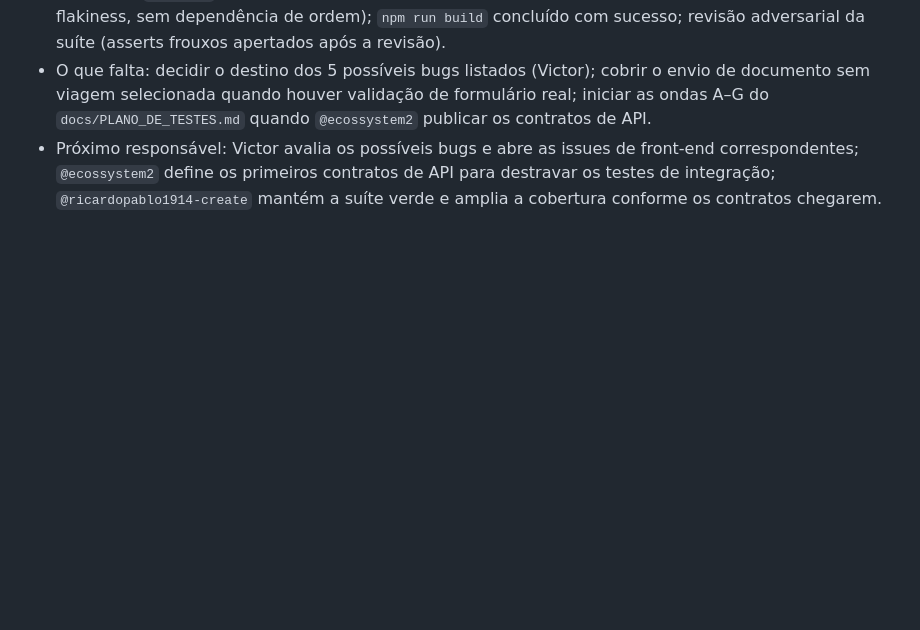
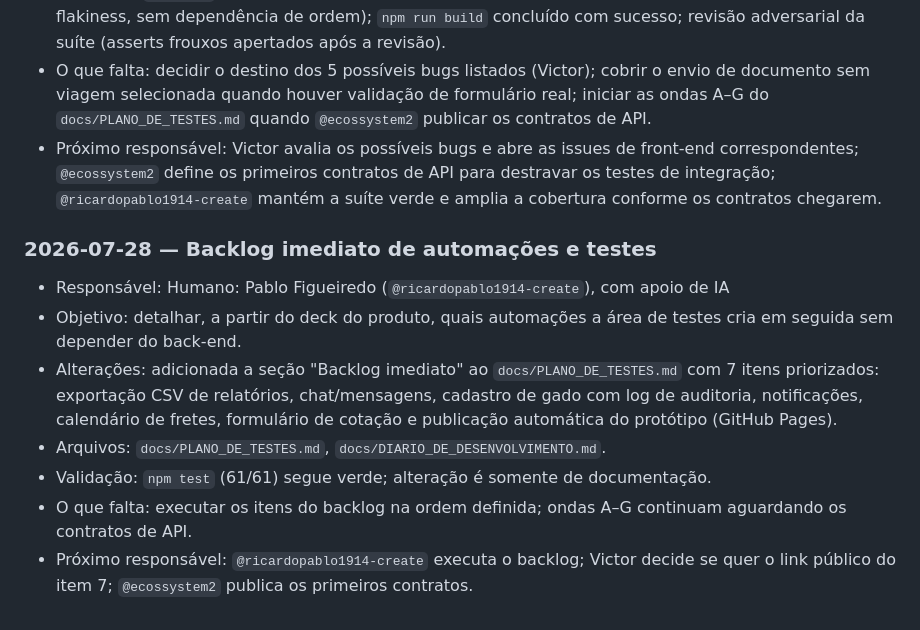
Before and after one commit to Victor081898/gadon-marketplace, a Markdown page: docs/DIARIO_DE_DESENVOLVIMENTO.md, the part around the change. Rendered like a GitHub page; blank space fills up the shorter version.

```diff
--- a/docs/DIARIO_DE_DESENVOLVIMENTO.md
+++ b/docs/DIARIO_DE_DESENVOLVIMENTO.md
@@ -177,3 +177,12 @@ Este arquivo registra continuamente as decisões, funcionalidades e correções
 - Validação: `npm test` com 61/61 aprovados em execuções repetidas e com ordem embaralhada (sem flakiness, sem dependência de ordem); `npm run build` concluído com sucesso; revisão adversarial da suíte (asserts frouxos apertados após a revisão).
 - O que falta: decidir o destino dos 5 possíveis bugs listados (Victor); cobrir o envio de documento sem viagem selecionada quando houver validação de formulário real; iniciar as ondas A–G do `docs/PLANO_DE_TESTES.md` quando `@ecossystem2` publicar os contratos de API.
 - Próximo responsável: Victor avalia os possíveis bugs e abre as issues de front-end correspondentes; `@ecossystem2` define os primeiros contratos de API para destravar os testes de integração; `@ricardopablo1914-create` mantém a suíte verde e amplia a cobertura conforme os contratos chegarem.
+
+### 2026-07-28 — Backlog imediato de automações e testes
+- Responsável: Humano: Pablo Figueiredo (`@ricardopablo1914-create`), com apoio de IA
+- Objetivo: detalhar, a partir do deck do produto, quais automações a área de testes cria em seguida sem depender do back-end.
+- Alterações: adicionada a seção "Backlog imediato" ao `docs/PLANO_DE_TESTES.md` com 7 itens priorizados: exportação CSV de relatórios, chat/mensagens, cadastro de gado com log de auditoria, notificações, calendário de fretes, formulário de cotação e publicação automática do protótipo (GitHub Pages).
+- Arquivos: `docs/PLANO_DE_TESTES.md`, `docs/DIARIO_DE_DESENVOLVIMENTO.md`.
+- Validação: `npm test` (61/61) segue verde; alteração é somente de documentação.
+- O que falta: executar os itens do backlog na ordem definida; ondas A–G continuam aguardando os contratos de API.
+- Próximo responsável: `@ricardopablo1914-create` executa o backlog; Victor decide se quer o link público do item 7; `@ecossystem2` publica os primeiros contratos.
```
Also changed, not shown: docs/PLANO_DE_TESTES.md (+14 -0 lines).
